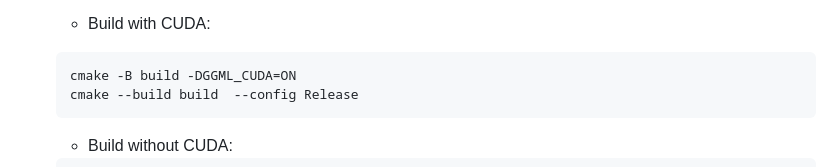
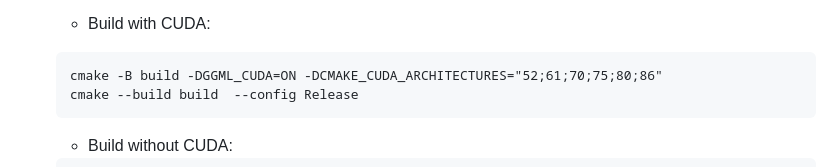
Before and after one commit to abgulati/LARS, a Markdown page: README.md, the part around the change. Drawn GitHub-style.

Commit message:
llama.cpp CUDA installation - explicit uarch optimizations specified

````diff
--- a/README.md
+++ b/README.md
@@ -145,7 +145,7 @@ There are many desktop applications for running LLMs locally, and LARS aims to b
     - Build with CUDA:
 
     ```
-    cmake -B build -DGGML_CUDA=ON
+    cmake -B build -DGGML_CUDA=ON -DCMAKE_CUDA_ARCHITECTURES="52;61;70;75;80;86"
     cmake --build build  --config Release
     ```
 
````
